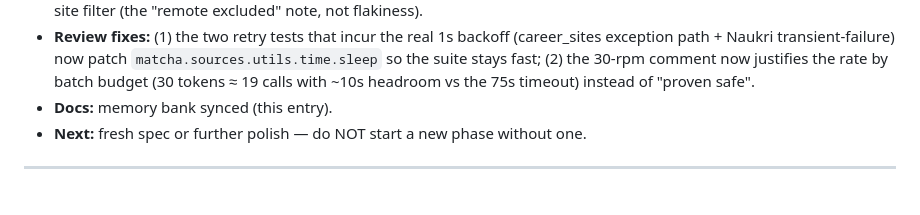
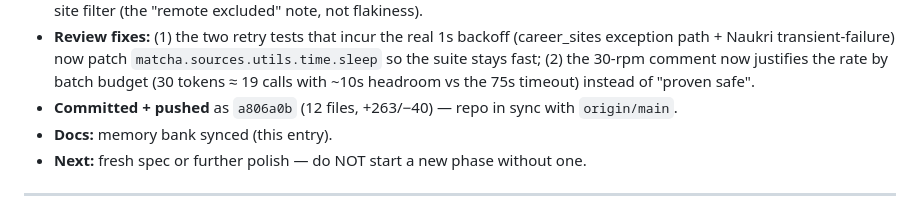
Before and after one commit to rishikesh-sonawane/matcha, a Markdown page: .ai_memory/session_log.md, the part around the change. Drawn GitHub-style.

```diff
--- a/.ai_memory/session_log.md
+++ b/.ai_memory/session_log.md
@@ -679,6 +679,8 @@ make it more reliable."
   `matcha.sources.utils.time.sleep` so the suite stays fast; (2) the 30-rpm
   comment now justifies the rate by batch budget (30 tokens ≈ 19 calls with
   ~10s headroom vs the 75s timeout) instead of "proven safe".
+- **Committed + pushed** as `a806a0b` (12 files, +263/−40) — repo in sync
+  with `origin/main`.
 - **Docs:** memory bank synced (this entry).
 - **Next:** fresh spec or further polish — do NOT start a new phase without one.
 
```
Also changed, not shown: .ai_memory/active_task.md (+45 -28 lines), .ai_memory/system_state.md (+8 -7 lines).
